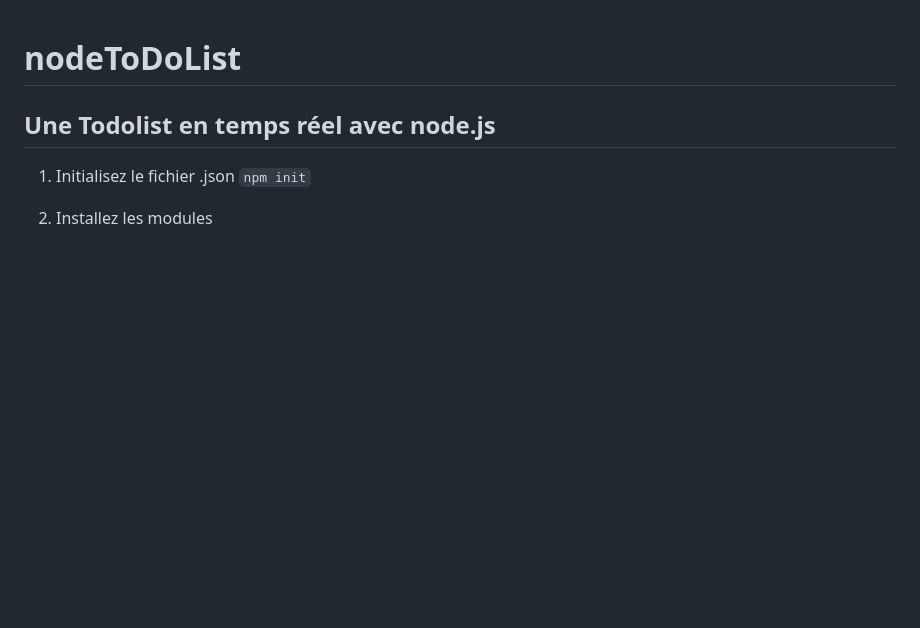
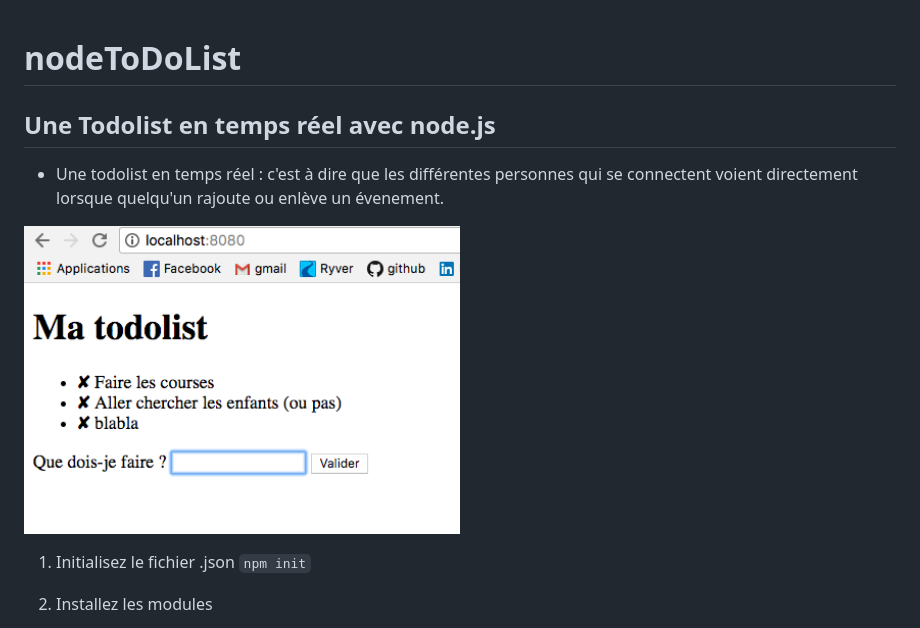
Before and after one commit to marieThielens/nodeToDoList, a Markdown page: README.md, the part around the change. GitHub-like rendering; pictures changed too: miniature.png (added); blank space fills up the shorter version.

Commit message:
envoi final

```diff
--- a/README.md
+++ b/README.md
@@ -1,6 +1,10 @@
 # nodeToDoList
 
 ## Une Todolist en temps réel avec node.js
+
+- Une todolist en temps réel : c'est à dire que les différentes personnes qui se connectent voient directement lorsque quelqu'un rajoute ou enlève un évenement.
+
+<img src="miniature.png" width="50%">
 
 1. Initialisez le fichier .json `npm init`
 
```
Also changed, not shown: 1 other file.
